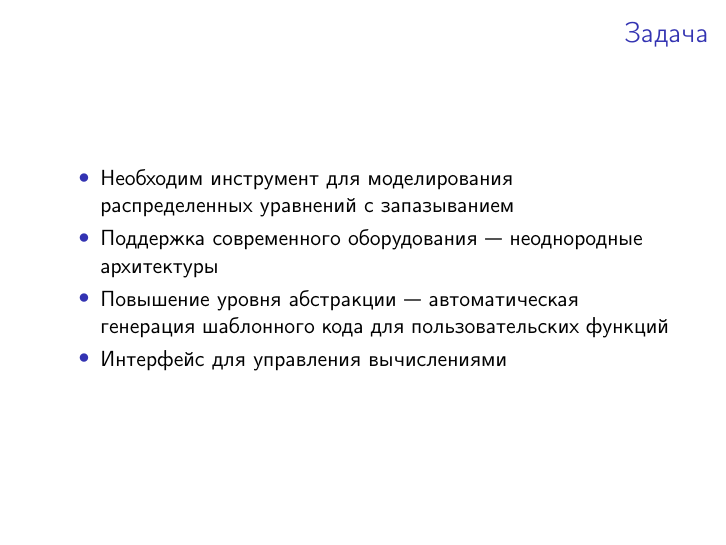
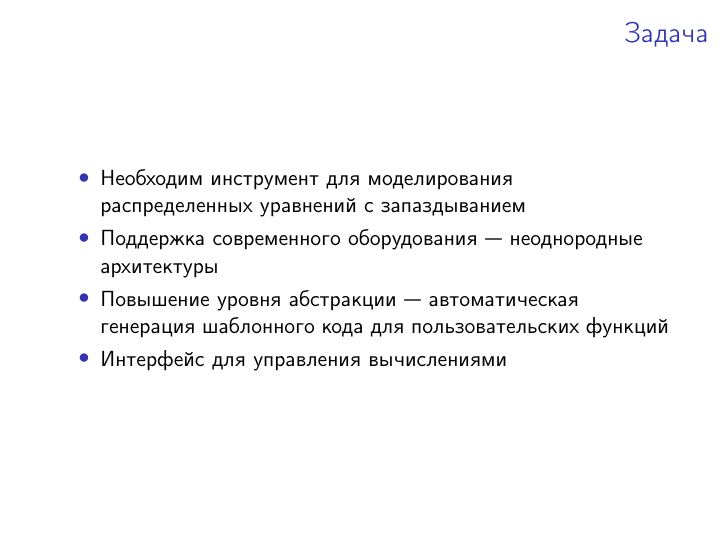
Before and after one commit to dglyzin/tracercore, LaTeX slides (article/tarusa15.tex): page 2 of 5. Compiled offline with pdfLaTeX; the source files are stored in an older character set and shown here as Unicode.

Commit message:
Исправление опечатки

```diff
--- a/article/tarusa15.tex
+++ b/article/tarusa15.tex
@@ -72,7 +72,7 @@
 
 \begin{frame}[label=frame_1]{Задача}
 \begin{itemize}
-\item Необходим инструмент для моделирования распределенных уравнений с запазыванием
+\item Необходим инструмент для моделирования распределенных уравнений с запаздыванием
 \item Поддержка современного оборудования --- неоднородные архитектуры
 \item Повышение уровня абстракции --- автоматическая генерация шаблонного кода для пользовательских функций
 \item Интерфейс для управления вычислениями
```
